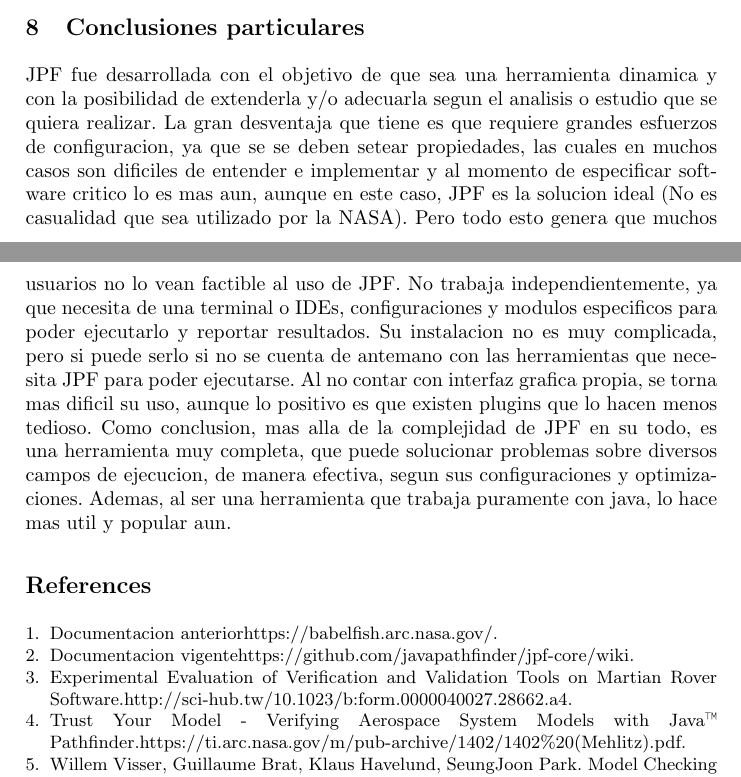
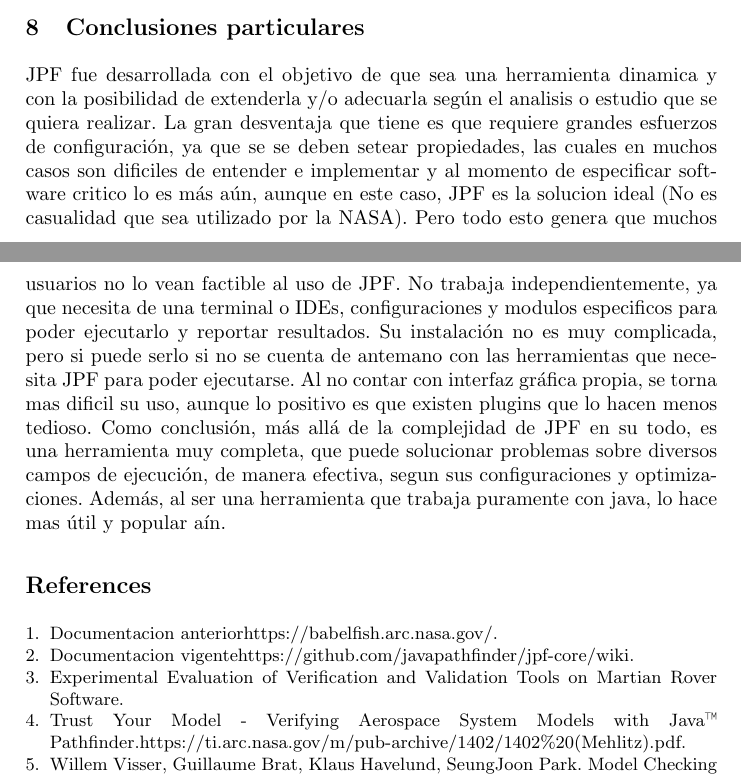
Before and after one commit to mrcmoresi/IS2-JPF, a LaTeX paper (template/informe.tex): two parts of pages 6 and 7 of 7, joined at a grey line, cut so that both start at the same text. Compiled offline with pdfLaTeX.

Commit message:
modifications again

```diff
--- a/template/informe.tex
+++ b/template/informe.tex
@@ -139,9 +139,9 @@
 
 \section{Conclusiones particulares}
 
-JPF fue desarrollada con el objetivo de que sea una herramienta dinamica y con la posibilidad de extenderla y/o adecuarla segun el analisis o estudio que se quiera realizar. La gran desventaja que tiene es que requiere grandes esfuerzos de configuracion, ya que se se deben setear propiedades, las cuales en muchos casos son dificiles de entender e implementar y al momento de especificar software critico lo es mas aun, aunque en este caso, JPF es la solucion ideal (No es casualidad que sea utilizado por la NASA). Pero todo esto genera que muchos usuarios no lo vean factible al uso de JPF.
-No trabaja independientemente, ya que necesita de una terminal o IDEs, configuraciones y modulos especificos para poder ejecutarlo y reportar resultados. Su instalacion no es muy complicada, pero si puede serlo si no se cuenta de antemano con las herramientas que necesita JPF para poder ejecutarse. Al no contar con interfaz grafica propia, se torna mas dificil su uso, aunque lo positivo es que existen plugins que lo hacen menos tedioso.
-Como conclusion, mas alla de la complejidad de JPF en su todo, es una herramienta muy completa, que puede solucionar problemas sobre diversos campos de ejecucion, de manera efectiva, segun sus configuraciones y optimizaciones. Ademas, al ser una herramienta que trabaja puramente con java, lo hace mas util y popular aun.
+JPF fue desarrollada con el objetivo de que sea una herramienta dinamica y con la posibilidad de extenderla y/o adecuarla seg\'un el analisis o estudio que se quiera realizar. La gran desventaja que tiene es que requiere grandes esfuerzos de configuraci\'on, ya que se se deben setear propiedades, las cuales en muchos casos son dificiles de entender e implementar y al momento de especificar software critico lo es m\'as a\'un, aunque en este caso, JPF es la solucion ideal (No es casualidad que sea utilizado por la NASA). Pero todo esto genera que muchos usuarios no lo vean factible al uso de JPF.
+No trabaja independientemente, ya que necesita de una terminal o IDEs, configuraciones y modulos especificos para poder ejecutarlo y reportar resultados. Su instalaci\'on no es muy complicada, pero si puede serlo si no se cuenta de antemano con las herramientas que necesita JPF para poder ejecutarse. Al no contar con interfaz gr\'afica propia, se torna mas dificil su uso, aunque lo positivo es que existen plugins que lo hacen menos tedioso.
+Como conclusi\'on, m\'as all\'a de la complejidad de JPF en su todo, es una herramienta muy completa, que puede solucionar problemas sobre diversos campos de ejecuci\'on, de manera efectiva, segun sus configuraciones y optimizaciones. Adem\'as, al ser una herramienta que trabaja puramente con java, lo hace mas \'util y popular a\'in.
 
 
 %
@@ -161,7 +161,7 @@
 Documentacion vigente\url{https://github.com/javapathfinder/jpf-core/wiki}.
 
 \bibitem{ref_url1}
-Experimental Evaluation of Verification and Validation Tools on Martian Rover Software.\url{http://sci-hub.tw/10.1023/b:form.0000040027.28662.a4}.
+Experimental Evaluation of Verification and Validation Tools on Martian Rover Software.
 
 \bibitem{ref_url1}
 Trust Your Model - Verifying Aerospace System Models with Java™ Pathfinder.\url{https://ti.arc.nasa.gov/m/pub-archive/1402/1402\%20(Mehlitz).pdf}.
```
